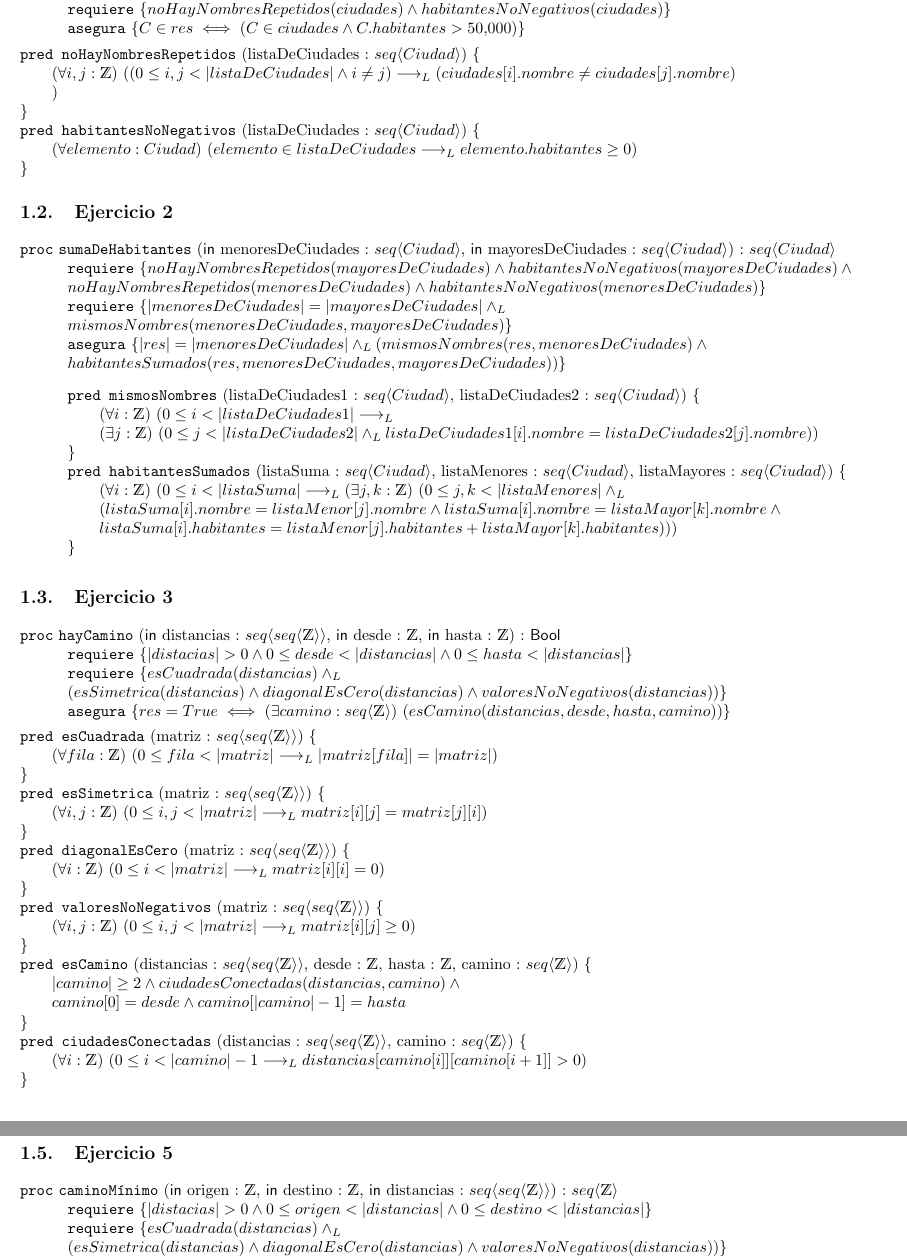
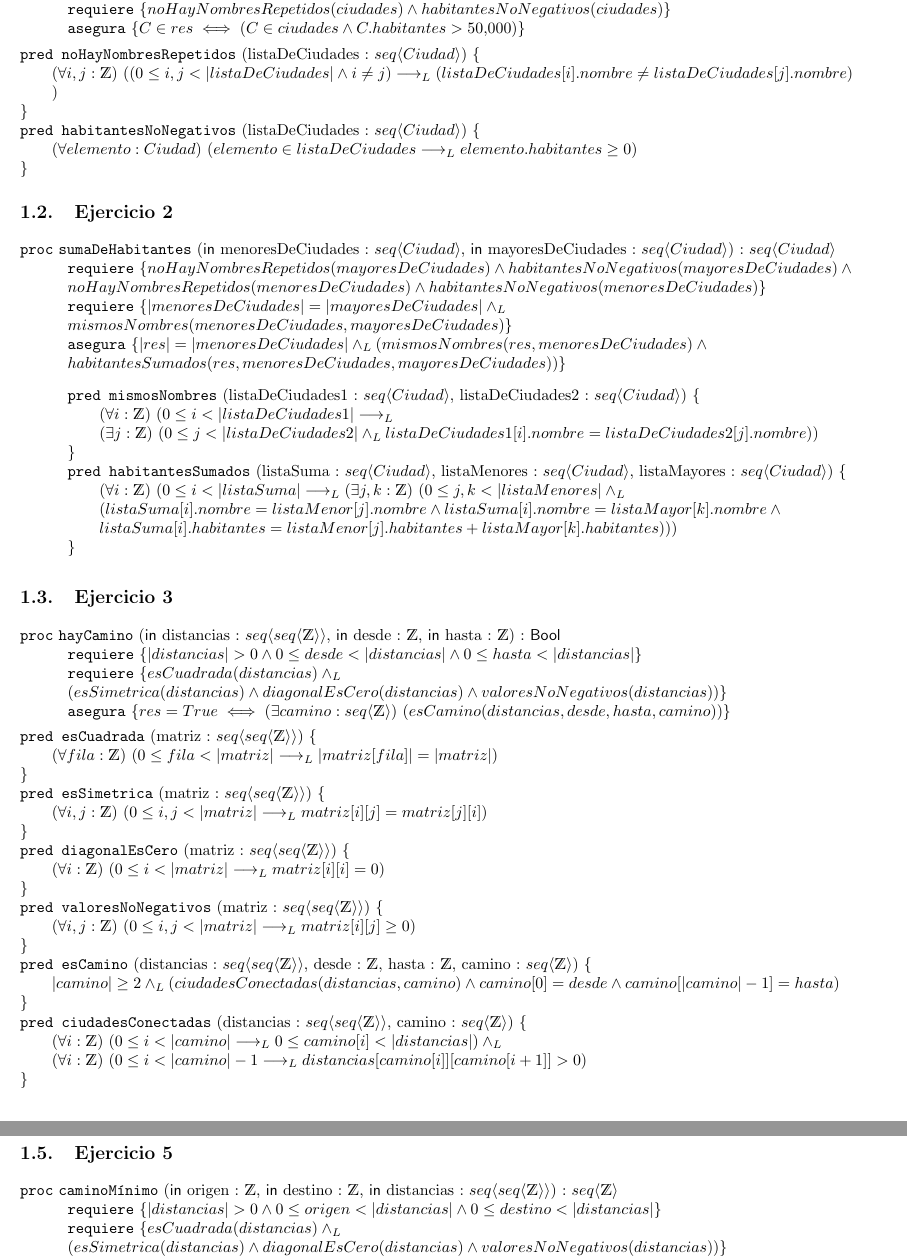
Before and after one commit to santiagodeluca/Algo-2, a LaTeX document (TP1/ejemplo_tp/ejemplo_tp_grupal.tex): two parts of pages 2 and 4 of 8, joined at a grey line, cut so that both start at the same text. Compiled offline with pdfLaTeX.

Commit message:
preconsultas tp1

```diff
--- a/TP1/ejemplo_tp/ejemplo_tp_grupal.tex
+++ b/TP1/ejemplo_tp/ejemplo_tp_grupal.tex
@@ -36,7 +36,7 @@
 \end{proc}
 
 \pred{noHayNombresRepetidos}{listaDeCiudades : \TLista{Ciudad}}
-{\paraTodo[unalinea]{i, j}{\ent}{(0 \le i, j < |listaDeCiudades| \land i \neq j)  \implicaLuego  (ciudades[i].nombre \neq ciudades[j].nombre)\\}}
+{\paraTodo[unalinea]{i, j}{\ent}{(0 \le i, j < |listaDeCiudades| \land i \neq j)  \implicaLuego  (listaDeCiudades[i].nombre \neq listaDeCiudades[j].nombre)\\}}
 
 \pred{habitantesNoNegativos}{listaDeCiudades : \TLista{Ciudad}}
 {\paraTodo[unalinea]{elemento}{Ciudad}{elemento \in listaDeCiudades \implicaLuego elemento.habitantes \ge 0}}
@@ -65,7 +65,7 @@
 \subsection{Ejercicio 3}
 
 \begin{proc}{hayCamino}{\In distancias : \TLista{\TLista{\ent}}, \In desde : \ent, \In hasta : \ent}{\bool}
-	\requiere{|distacias| > 0 \land 0 \le desde < |distancias| \land 0 \le hasta < |distancias|}
+	\requiere{|distancias| > 0 \land 0 \le desde < |distancias| \land 0 \le hasta < |distancias|}
 	\requiere{esCuadrada(distancias) \yLuego \\ (esSimetrica(distancias) \land diagonalEsCero(distancias) \land valoresNoNegativos(distancias))}
 	\asegura{res = True \iff \existe[unalinea]{camino}{\TLista{\ent}}{esCamino(distancias, desde, hasta, camino)}}
 \end{proc}
@@ -83,12 +83,13 @@
 {\paraTodo[unalinea]{i, j}{\ent}{0 \leq i, j < |matriz| \implicaLuego matriz[i][j] \ge 0}}
 
 \pred{esCamino}{distancias : \TLista{\TLista{\ent}}, desde : \ent, hasta : \ent, camino : \TLista{\ent}}
-{|camino| \geq 2 \land ciudadesConectadas(distancias, camino) \land \\
+{|camino| \geq 2 \yLuego (ciudadesConectadas(distancias, camino) \land
 camino[0] = desde \land
-camino[|camino| - 1] = hasta}
+camino[|camino| - 1] = hasta)}
 
 \pred{ciudadesConectadas}{distancias : \TLista{\TLista{\ent}}, camino : \TLista{\ent}}
-{\paraTodo[unalinea]{i}{\ent}{0 \leq i < |camino| - 1 \implicaLuego distancias[camino[i]][camino[i + 1]] > 0}}
+{\paraTodo[unalinea]{i}{\ent}{0 \leq i < |camino| \implicaLuego 0 \le camino[i] < |distancias|} \yLuego \\
+\paraTodo[unalinea]{i}{\ent}{0 \leq i < |camino| - 1  \implicaLuego distancias[camino[i]][camino[i + 1]] > 0}}
 
 \subsection{Ejercicio 4}
 
@@ -189,7 +190,7 @@ SOLUCION ALTERNATIVA AL EJERCICIO 4
 \subsection{Ejercicio 5}
 
 \begin{proc}{caminoM\'inimo}{\In origen : \ent, \In destino : \ent, \In distancias : \TLista{\TLista{\ent}}}{\TLista{\ent}}
-	\requiere{|distacias| > 0 \land 0 \le origen < |distancias| \land 0 \le destino < |distancias|}
+	\requiere{|distancias| > 0 \land 0 \le origen < |distancias| \land 0 \le destino < |distancias|}
 	\requiere{esCuadrada(distancias) \yLuego \\ (esSimetrica(distancias) \land diagonalEsCero(distancias) \land valoresNoNegativos(distancias))}
 	\asegura{(esCamino(distancias, origen, destino, res) \yLuego \\
 	(\paraTodo[unalinea]{otroCamino}{\TLista{\ent}}{esCamino(distancias, origen, destino, otroCamino) \implicaLuego \\
```
Also changed, not shown: TP1/ejemplo_tp/ejemplo_tp_grupal.tex (6 more changed lines).
